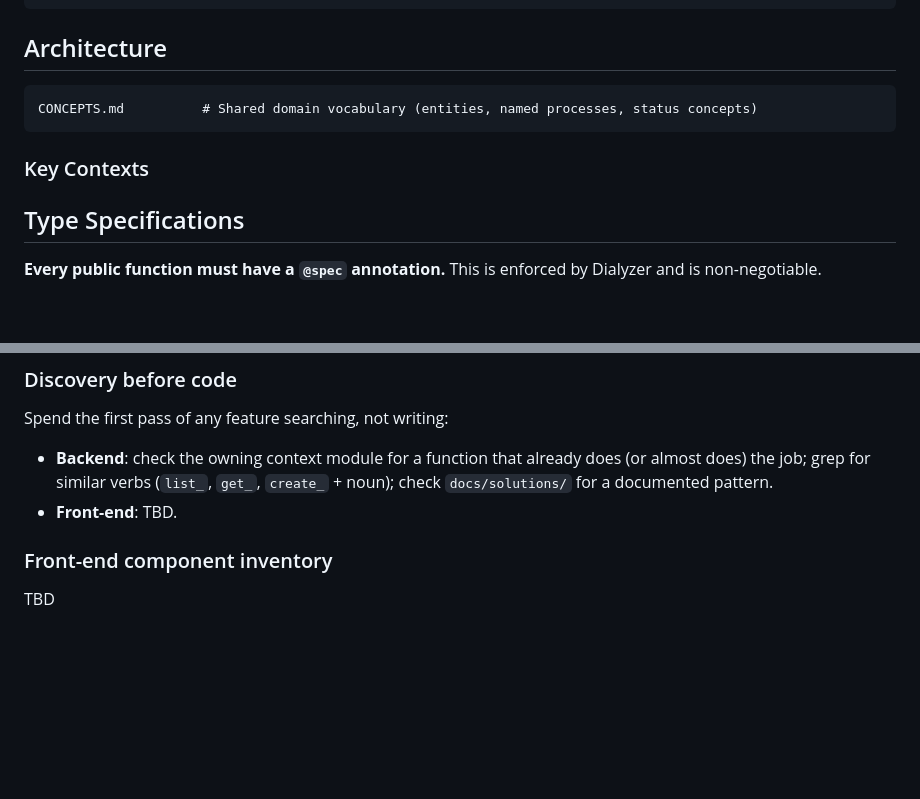
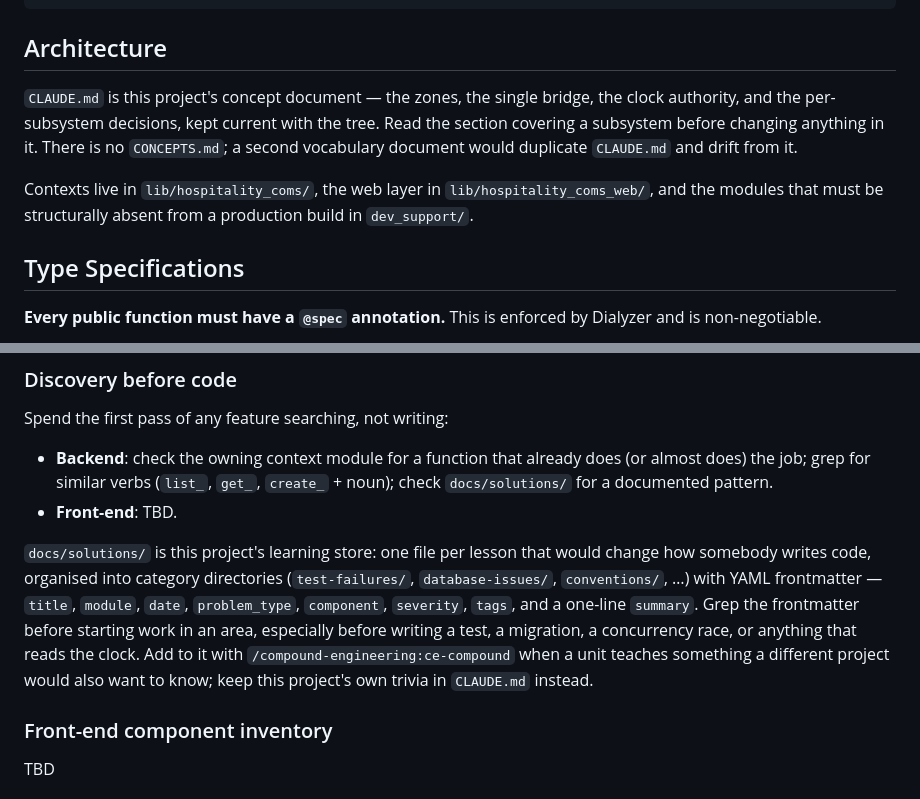
Before and after one commit to MatijaM/hospitality-coms, a Markdown page: AGENTS.md, 2 parts joined by grey strips. GitHub-like rendering; blank space fills up the shorter version.

````diff
--- a/AGENTS.md
+++ b/AGENTS.md
@@ -23,12 +23,13 @@ mix compile --warnings-as-errors  # Strict compilation check
 
 ## Architecture
 
-```
-CONCEPTS.md          # Shared domain vocabulary (entities, named processes, status concepts)
-```
+`CLAUDE.md` is this project's concept document — the zones, the single bridge, the clock
+authority, and the per-subsystem decisions, kept current with the tree. Read the section
+covering a subsystem before changing anything in it. There is no `CONCEPTS.md`; a second
+vocabulary document would duplicate `CLAUDE.md` and drift from it.
 
-### Key Contexts
-
+Contexts live in `lib/hospitality_coms/`, the web layer in `lib/hospitality_coms_web/`, and
+the modules that must be structurally absent from a production build in `dev_support/`.
 
 ## Type Specifications
 
@@ -286,6 +333,15 @@ Spend the first pass of any feature searching, not writing:
 - **Backend**: check the owning context module for a function that already does (or almost does) the job; grep for similar verbs (`list_`, `get_`, `create_` + noun); check `docs/solutions/` for a documented pattern.
 - **Front-end**: TBD.
 
+`docs/solutions/` is this project's learning store: one file per lesson that would change how
+somebody writes code, organised into category directories (`test-failures/`,
+`database-issues/`, `conventions/`, …) with YAML frontmatter — `title`, `module`, `date`,
+`problem_type`, `component`, `severity`, `tags`, and a one-line `summary`. Grep the frontmatter
+before starting work in an area, especially before writing a test, a migration, a concurrency
+race, or anything that reads the clock. Add to it with `/compound-engineering:ce-compound` when
+a unit teaches something a different project would also want to know; keep this project's own
+trivia in `CLAUDE.md` instead.
+
 
 ### Front-end component inventory
 
````
Also changed, not shown: other parts of AGENTS.md (+57 -8 lines).
